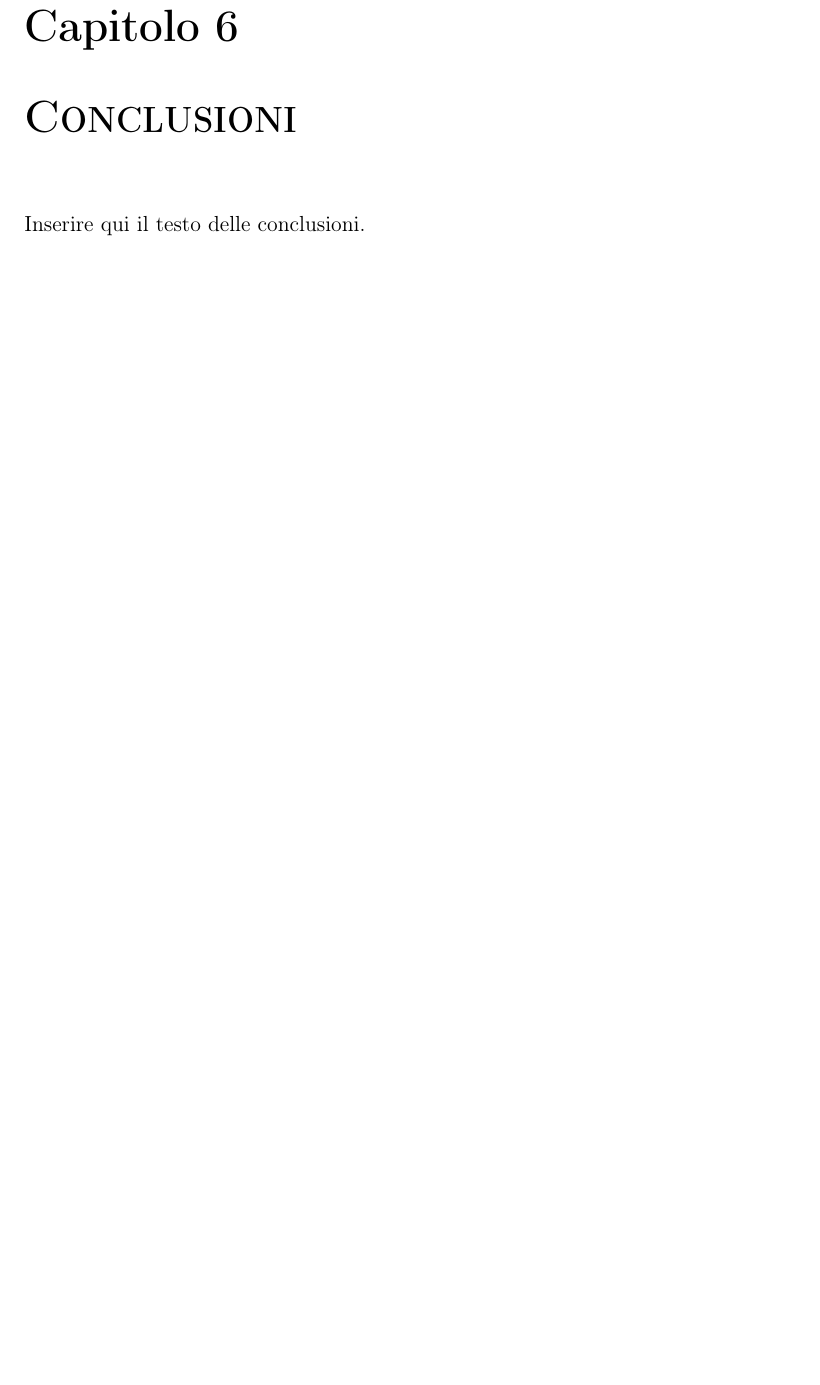
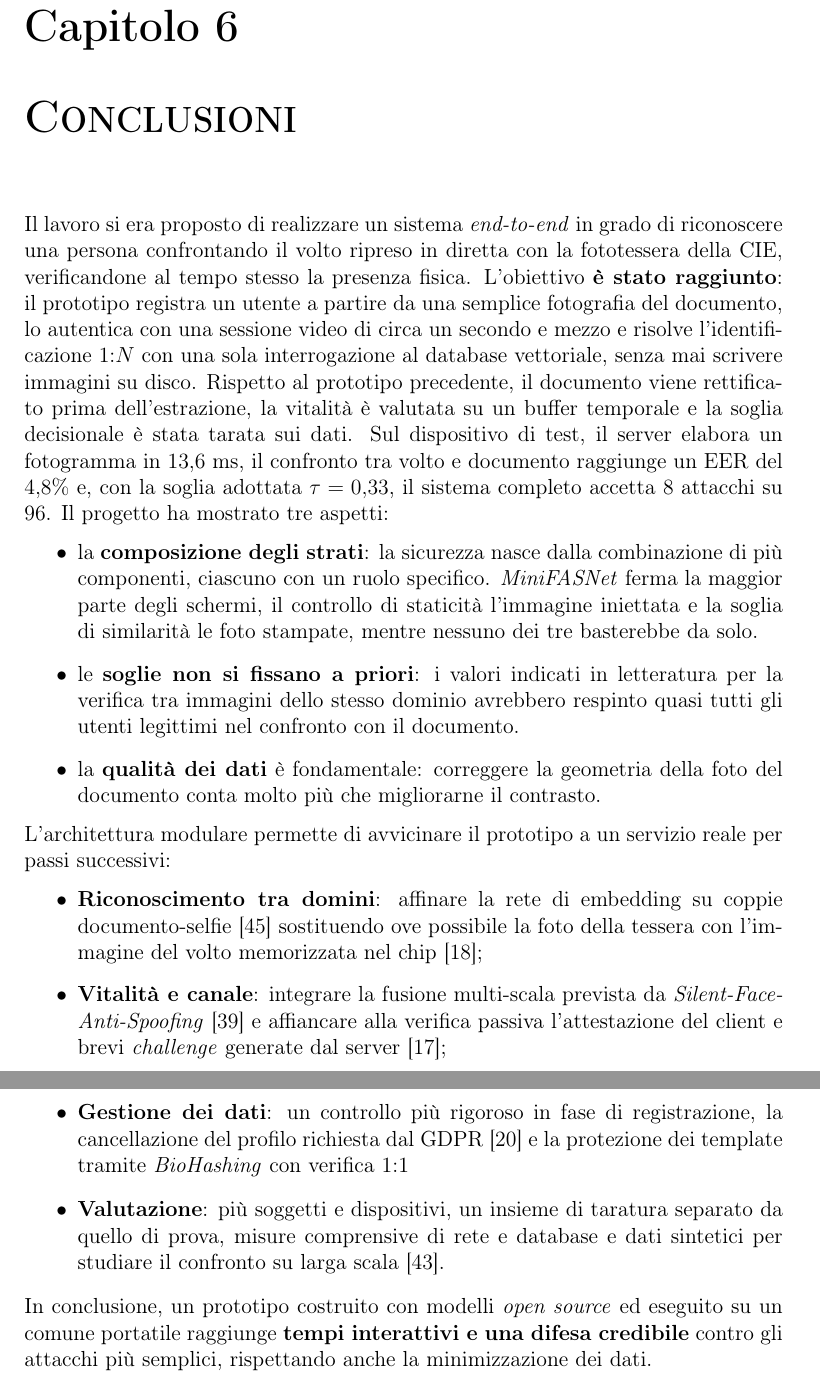
Before and after one commit to Jonnycp/Biometric-Auth-IDcards, a LaTeX thesis (Tesi/main.tex, which reads Tesi/conclusion.tex): part of page 98 of 103 before the commit and two parts of pages 98 and 99 of 104 after it, the two joined at a grey line, cut so that both start at the same text, the shorter picture padded with empty space. Compiled offline with pdfLaTeX.

Commit message:
🥳 Conclusion!

```diff
--- a/Tesi/conclusion.tex
+++ b/Tesi/conclusion.tex
@@ -1,5 +1,22 @@
-\chapter{\scshape Conclusioni}
+\chapter{\scshape Conclusioni}\label{cap:conclusioni}
 %\addcontentsline{toc}{chapter}{\scshape Conclusioni} %this line allows that the introduction could be in the table of contents
 
+Il lavoro si era proposto di realizzare un sistema \textit{end-to-end} in grado di riconoscere una persona confrontando il volto ripreso in diretta con la fototessera della \gls{cie}, verificandone al tempo stesso la presenza fisica.
+L'obiettivo \textbf{è stato raggiunto}: il prototipo registra un utente a partire da una semplice fotografia del documento, lo autentica con una sessione video di circa un secondo e mezzo e risolve l'identificazione $1{:}N$ con una sola interrogazione al database vettoriale, senza mai scrivere immagini su disco.
+Rispetto al prototipo precedente, il documento viene rettificato prima dell'estrazione, la vitalità è valutata su un buffer temporale e la soglia decisionale è stata tarata sui dati.
+Sul dispositivo di test, il server elabora un fotogramma in $13{,}6$~ms, il confronto tra volto e documento raggiunge un \gls{err} del $4{,}8\%$ e, con la soglia adottata $\tau = 0{,}33$, il sistema completo accetta 8 attacchi su 96.
+Il progetto ha mostrato tre aspetti:
+\begin{itemize}
+    \item la \textbf{composizione degli strati}: la sicurezza nasce dalla combinazione di più componenti, ciascuno con un ruolo specifico. \textit{MiniFASNet} ferma la maggior parte degli schermi, il controllo di staticità l'immagine iniettata e la soglia di similarità le foto stampate, mentre nessuno dei tre basterebbe da solo.
+    \item le \textbf{soglie non si fissano a priori}: i valori indicati in letteratura per la verifica tra immagini dello stesso dominio avrebbero respinto quasi tutti gli utenti legittimi nel confronto con il documento.
+    \item la \textbf{qualità dei dati} è fondamentale: correggere la geometria della foto del documento conta molto più che migliorarne il contrasto.
+\end{itemize}
+L'architettura modulare permette di avvicinare il prototipo a un servizio reale per passi successivi:
+\begin{itemize}
+    \item \textbf{Riconoscimento tra domini}: affinare la rete di embedding su coppie documento-selfie~\cite{albieroIdentityDocumentSelfie2019a} sostituendo ove possibile la foto della tessera con l'immagine del volto memorizzata nel chip~\cite{icao9303};
+    \item \textbf{Vitalità e canale}: integrare la fusione multi-scala prevista da \textit{Silent-Face-Anti-Spoofing}~\cite{MinivisionaiSilentFaceAntiSpoofing} e affiancare alla verifica passiva l'attestazione del client e brevi \textit{challenge} generate dal server~\cite{groupBiometricLivenessPresentation};
+    \item \textbf{Gestione dei dati}: un controllo più rigoroso in fase di registrazione, la cancellazione del profilo richiesta dal \gls{gdpr}~\cite{REGOLAMENTOUE2016} e la protezione dei template tramite \textit{BioHashing} con verifica $1{:}1$
+    \item \textbf{Valutazione}: più soggetti e dispositivi, un insieme di taratura separato da quello di prova, misure comprensive di rete e database e dati sintetici per studiare il confronto su larga scala~\cite{ismayilovFLUXSynIDFrameworkIdentityControlled2025}.
+\end{itemize}
 
-Inserire qui il testo delle conclusioni.
+\noindent In conclusione, un prototipo costruito con modelli \textit{open source} ed eseguito su un comune portatile raggiunge \textbf{tempi interattivi e una difesa credibile} contro gli attacchi più semplici, rispettando anche la minimizzazione dei dati.
```
